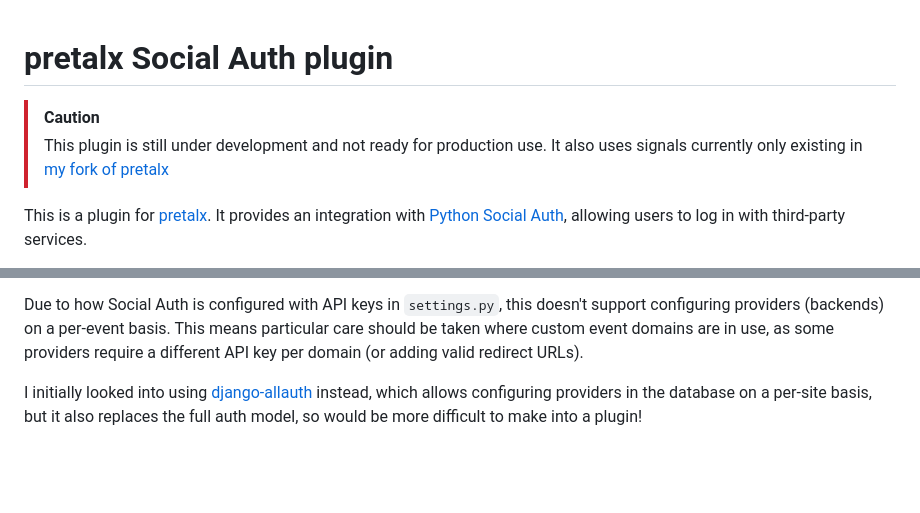
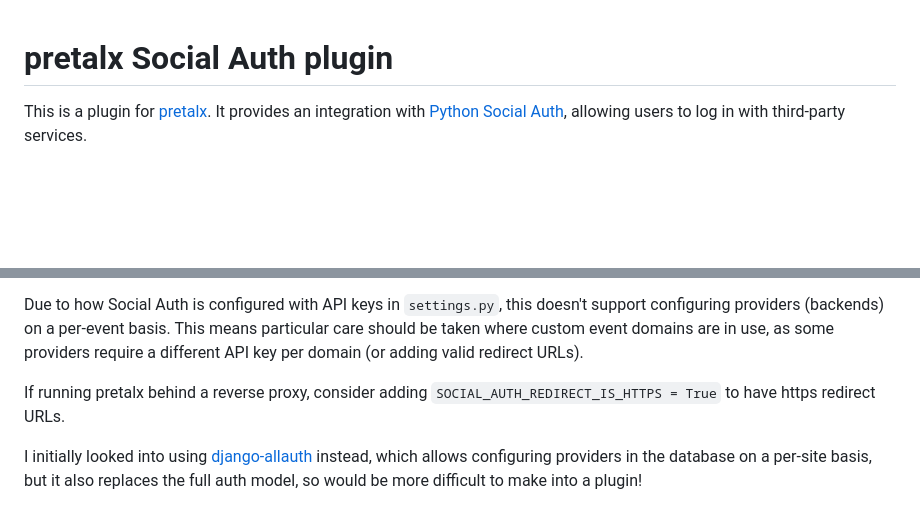
Before and after one commit to adamskrz/pretalx-social-auth, a Markdown page: README.md, 2 parts joined by grey strips. Rendered like a GitHub page; blank space fills up the shorter version.

Commit message:
Update README.md
removed unnecessary warning and hint on https with reverse proxy

```diff
--- a/README.md
+++ b/README.md
@@ -1,7 +1,4 @@
 # pretalx Social Auth plugin
-
-> [!CAUTION]
-> This plugin is still under development and not ready for production use. It also uses signals currently only existing in [my fork of pretalx](https://github.com/adamskrz/pretalx/tree/social-auth)
 
 This is a plugin for [pretalx](https://github.com/pretalx/pretalx). It provides an integration with [Python Social Auth](https://github.com/python-social-auth/social-core), allowing users to log in with third-party services.
 
@@ -32,6 +29,8 @@ SOCIAL_AUTH_MICROSOFT_GRAPH_SECRET=xxxxxxxxxxxxxxxxxxxxxxxxxx
 Instructions on adding custom backends will be added in the future.
 
 Due to how Social Auth is configured with API keys in `settings.py`, this doesn't support configuring providers (backends) on a per-event basis. This means particular care should be taken where custom event domains are in use, as some providers require a different API key per domain (or adding valid redirect URLs).
+
+If running pretalx behind a reverse proxy, consider adding `SOCIAL_AUTH_REDIRECT_IS_HTTPS = True` to have https redirect URLs.
 
 I initially looked into using [django-allauth](https://github.com/pennersr/django-allauth) instead, which allows configuring providers in the database on a per-site basis, but it also replaces the full auth model, so would be more difficult to make into a plugin!
 
```
